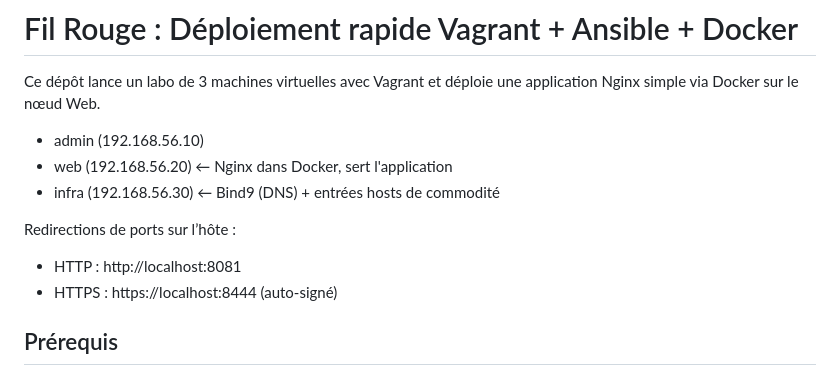
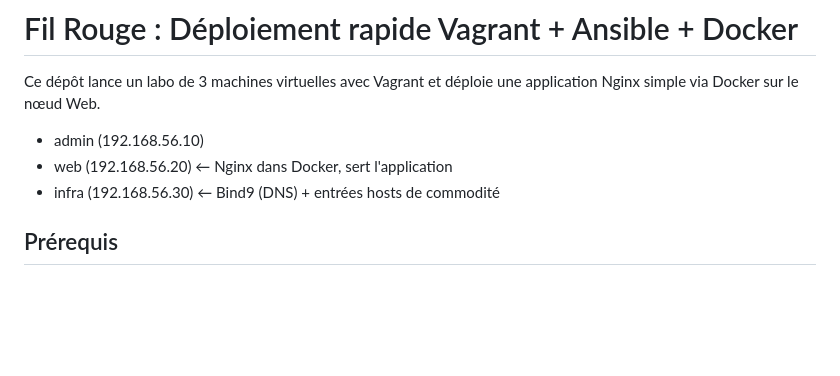
Before and after one commit to Jk-kor/ansible-vagrant-project-cours-de-linux-, a Markdown page: README.fr.md, the part around the change. Drawn GitHub-style; blank space fills up the shorter version.

```diff
--- a/README.fr.md
+++ b/README.fr.md
@@ -7,9 +7,6 @@ Ce dépôt lance un labo de 3 machines virtuelles avec Vagrant et déploie une a
 - web    (192.168.56.20) ← Nginx dans Docker, sert l'application
 - infra  (192.168.56.30) ← Bind9 (DNS) + entrées hosts de commodité
 
-Redirections de ports sur l’hôte :
-- HTTP  : http://localhost:8081
-- HTTPS : https://localhost:8444 (auto-signé)
 
 ## Prérequis
 - Windows 10/11
```
